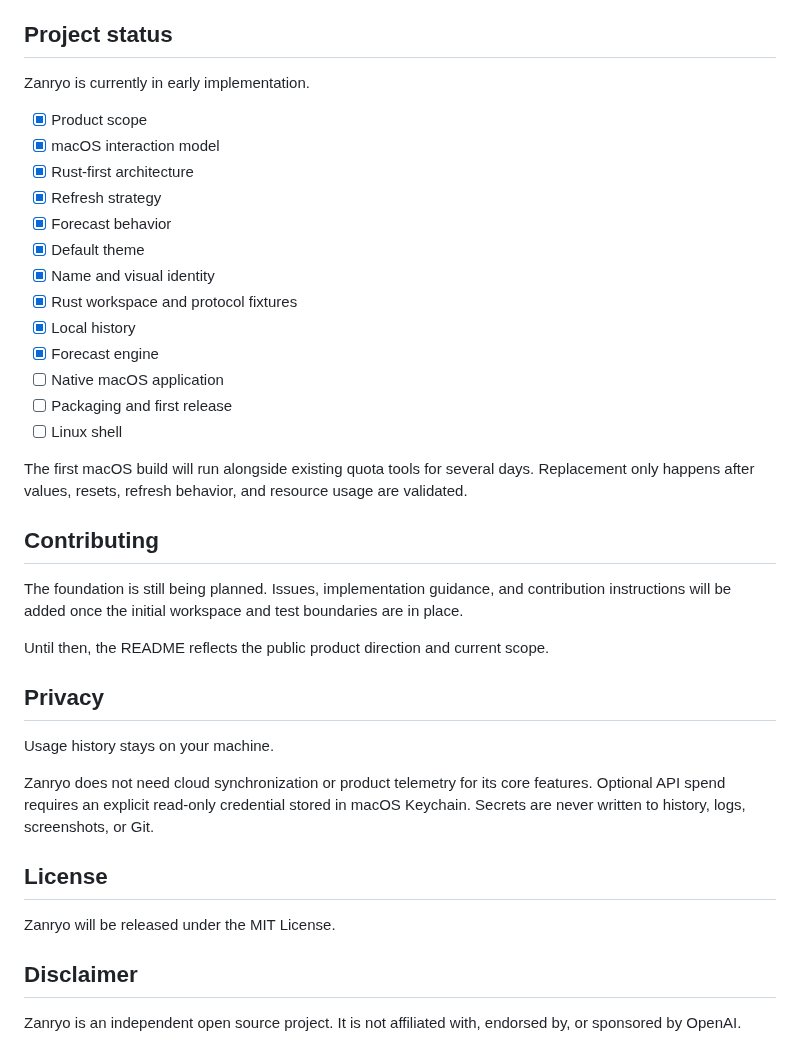
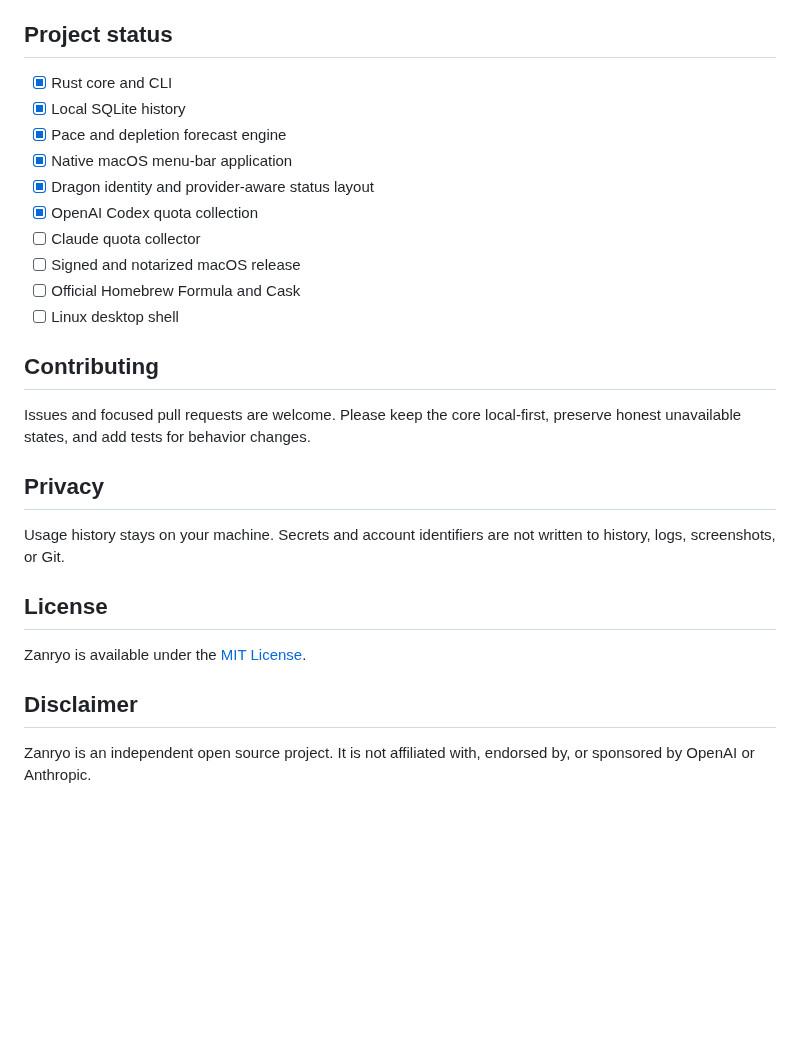
Before and after one commit to jaoluna/zanryo, a Markdown page: README.md, the part around one of its changes. Rendered like a GitHub page; blank space fills up the shorter version.

```diff
--- a/README.md
+++ b/README.md
@@ -167,40 +164,29 @@ The menu-bar item remains text only. Branding never competes with the number you
 
 ## Project status
 
-Zanryo is currently in early implementation.
-
-- [x] Product scope
-- [x] macOS interaction model
-- [x] Rust-first architecture
-- [x] Refresh strategy
-- [x] Forecast behavior
-- [x] Default theme
-- [x] Name and visual identity
-- [x] Rust workspace and protocol fixtures
-- [x] Local history
-- [x] Forecast engine
-- [ ] Native macOS application
-- [ ] Packaging and first release
-- [ ] Linux shell
-
-The first macOS build will run alongside existing quota tools for several days. Replacement only happens after values, resets, refresh behavior, and resource usage are validated.
+- [x] Rust core and CLI
+- [x] Local SQLite history
+- [x] Pace and depletion forecast engine
+- [x] Native macOS menu-bar application
+- [x] Dragon identity and provider-aware status layout
+- [x] OpenAI Codex quota collection
+- [ ] Claude quota collector
+- [ ] Signed and notarized macOS release
+- [ ] Official Homebrew Formula and Cask
+- [ ] Linux desktop shell
 
 ## Contributing
 
-The foundation is still being planned. Issues, implementation guidance, and contribution instructions will be added once the initial workspace and test boundaries are in place.
-
-Until then, the README reflects the public product direction and current scope.
+Issues and focused pull requests are welcome. Please keep the core local-first, preserve honest unavailable states, and add tests for behavior changes.
 
 ## Privacy
 
-Usage history stays on your machine.
-
-Zanryo does not need cloud synchronization or product telemetry for its core features. Optional API spend requires an explicit read-only credential stored in macOS Keychain. Secrets are never written to history, logs, screenshots, or Git.
+Usage history stays on your machine. Secrets and account identifiers are not written to history, logs, screenshots, or Git.
 
 ## License
 
-Zanryo will be released under the MIT License.
+Zanryo is available under the [MIT License](LICENSE).
 
 ## Disclaimer
 
-Zanryo is an independent open source project. It is not affiliated with, endorsed by, or sponsored by OpenAI.
+Zanryo is an independent open source project. It is not affiliated with, endorsed by, or sponsored by OpenAI or Anthropic.
```
Also changed, not shown: other parts of README.md (+94 -97 lines), assets/screenshots/zanryo-macos.png (added).
